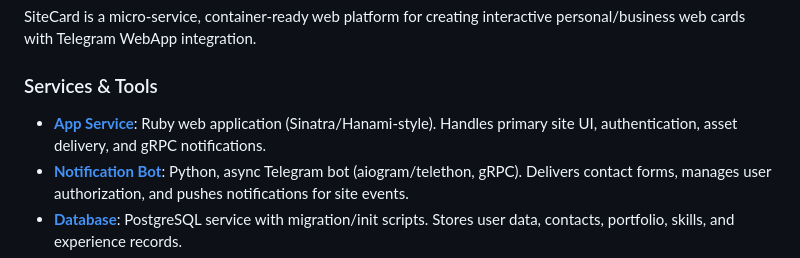
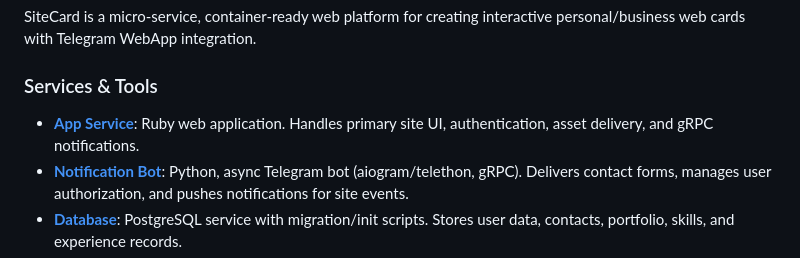
Before and after one commit to Mournweiss/site-card, a Markdown page: README.md, the part around the change. Rendered like a GitHub page.

```diff
--- a/README.md
+++ b/README.md
@@ -22,7 +22,7 @@ SiteCard is a micro-service, container-ready web platform for creating interacti
 
 ### Services & Tools
 
--   [**App Service**](services/app-service/README.md): Ruby web application (Sinatra/Hanami-style). Handles primary site UI, authentication, asset delivery, and gRPC notifications.
+-   [**App Service**](services/app-service/README.md): Ruby web application. Handles primary site UI, authentication, asset delivery, and gRPC notifications.
 -   [**Notification Bot**](services/notification-bot/README.md): Python, async Telegram bot (aiogram/telethon, gRPC). Delivers contact forms, manages user authorization, and pushes notifications for site events.
 -   [**Database**](services/db-service/README.md): PostgreSQL service with migration/init scripts. Stores user data, contacts, portfolio, skills, and experience records.
 -   [**Keygen Utility**](https://github.com/Mournweiss/PQC-Key-Generator/blob/main/README.md): Containerized Go + OpenSSL tool to generate PQC admin keys (setup/maintenance).
```
Also changed, not shown: services/app-service/README.md (+3 -10 lines).
